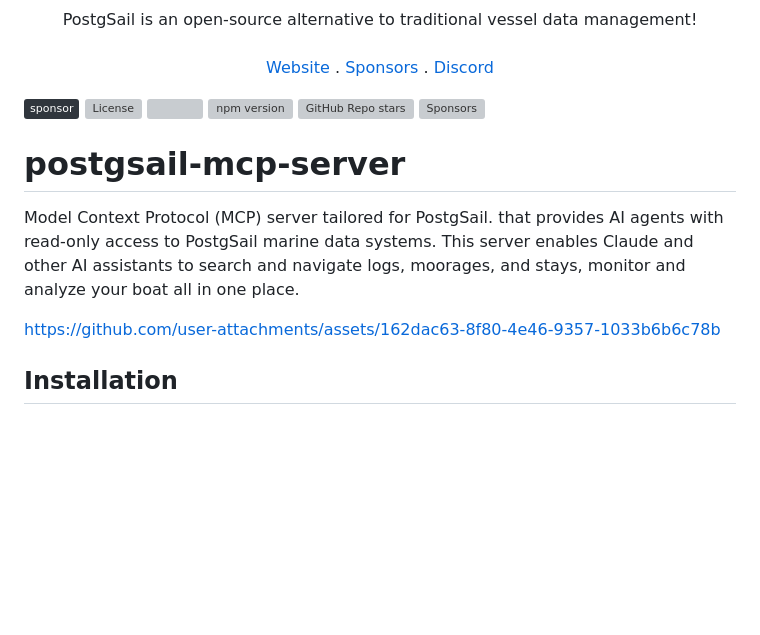
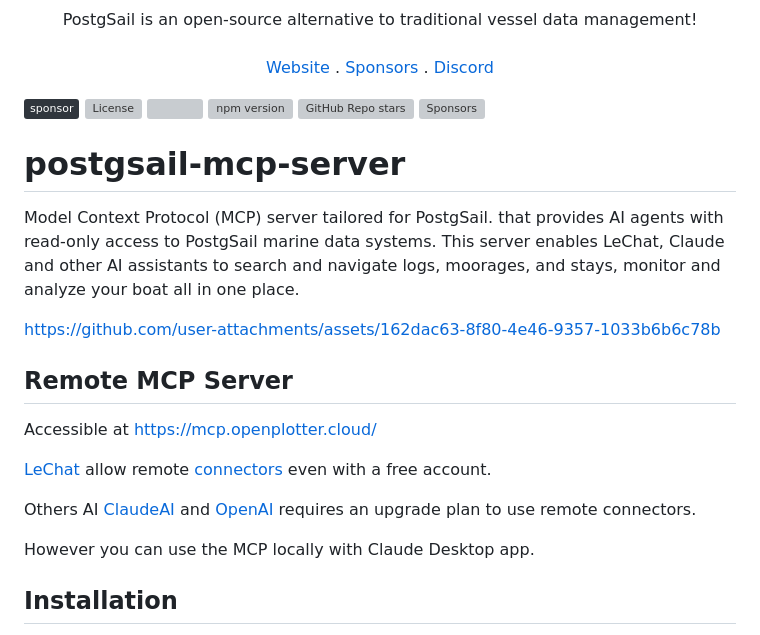
Before and after one commit to xbgmsharp/postgsail-mcp-server, a Markdown page: README.md, the part around the change. Drawn GitHub-style; badges without logos; blank space fills up the shorter version; grey boxes are pictures that could not be loaded.

```diff
--- a/README.md
+++ b/README.md
@@ -18,7 +18,6 @@
   </p>
 </p>
 
-
 [![Github-sponsors](https://img.shields.io/badge/sponsor-30363D?logo=GitHub-Sponsors&logoColor=#EA4AAA)](https://github.com/sponsors/xbgmsharp)
 [![License](https://img.shields.io/github/license/xbgmsharp/postgsail)](#license)
 [![](https://github.com/xbgmsharp/signalk-postgsail/workflows/Publish%20Node.js%20Package/badge.svg)](https://github.com/xbgmsharp/signalk-postgsail/actions)
@@ -29,9 +28,19 @@
 
 # postgsail-mcp-server
 
-Model Context Protocol (MCP) server tailored for PostgSail. that provides AI agents with read-only access to PostgSail marine data systems. This server enables Claude and other AI assistants to search and navigate logs, moorages, and stays, monitor and analyze your boat all in one place.
+Model Context Protocol (MCP) server tailored for PostgSail. that provides AI agents with read-only access to PostgSail marine data systems. This server enables LeChat, Claude and other AI assistants to search and navigate logs, moorages, and stays, monitor and analyze your boat all in one place.
 
 https://github.com/user-attachments/assets/162dac63-8f80-4e46-9357-1033b6b6c78b
+
+## Remote MCP Server
+
+Accessible at https://mcp.openplotter.cloud/
+
+[LeChat](https://chat.mistral.ai/) allow remote [connectors](https://chat.mistral.ai/connections) even with a free account.
+
+Others AI [ClaudeAI](https://claude.ai) and [OpenAI](https://chatgpt.com/) requires an upgrade plan to use remote connectors.
+
+However you can use the MCP locally with Claude Desktop app.
 
 ## Installation
 
```
